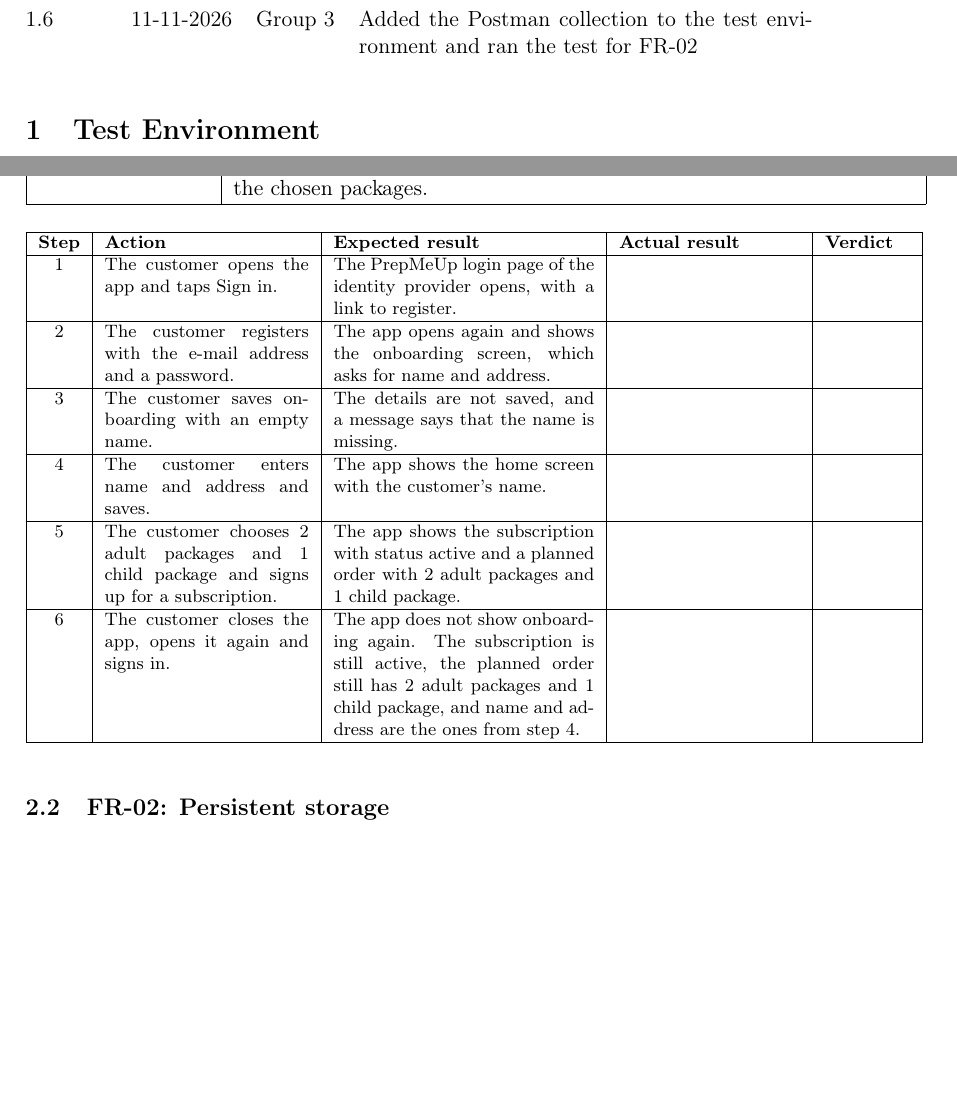
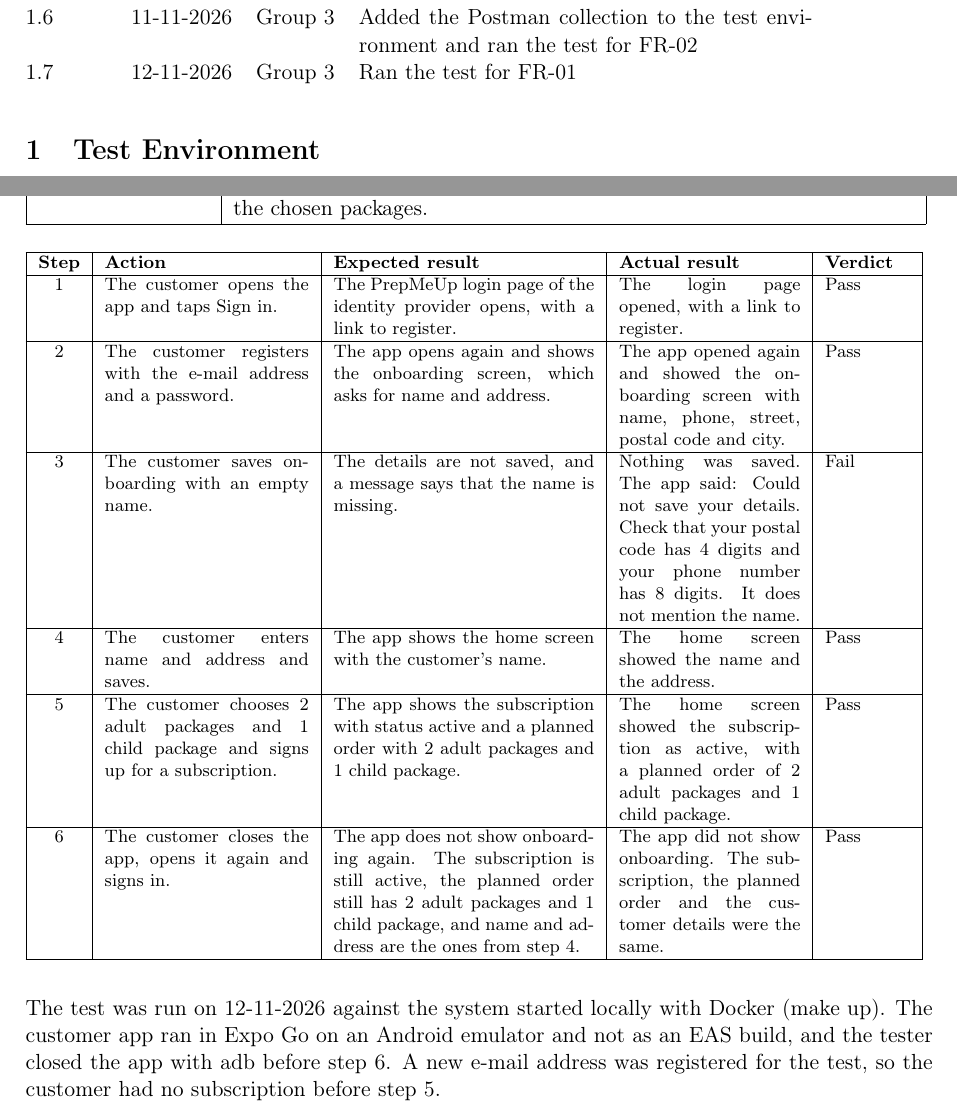
Before and after one commit to Mosekjaer/prepmeup, a LaTeX document (docs/appendices/technical/06-test/01-acceptance-test.tex): two parts of pages 1 and 2 of 7, joined at a grey line, cut so that both start at the same text, the shorter picture padded with empty space. Compiled offline with pdfLaTeX.

Commit message:
docs(test): record the FR-01 acceptance test run

```diff
--- a/docs/appendices/technical/06-test/01-acceptance-test.tex
+++ b/docs/appendices/technical/06-test/01-acceptance-test.tex
@@ -42,6 +42,7 @@
   1.4 & 11-11-2026 & Group 3 & FR-03 also tests that replaced package types are hidden and that contents cannot be changed \\
   1.5 & 11-11-2026 & Group 3 & FR-01 includes choosing the contents of the first order \\
   1.6 & 11-11-2026 & Group 3 & Added the Postman collection to the test environment and ran the test for FR-02 \\
+  1.7 & 12-11-2026 & Group 3 & Ran the test for FR-01 \\
 \end{versionhistory}
 
 \section{Test Environment}
@@ -66,19 +67,21 @@ This section tests the must-have functional requirements in appendix 1.2, which
   {The customer app is installed on an Android device. The tester has an e-mail address that is not registered yet.}
   {The customer has an account, name and address are stored, and the customer has an active subscription with a planned order that contains the chosen packages.}
 \begin{steps}
-1 & The customer opens the app and taps Sign in. & The PrepMeUp login page of the identity provider opens, with a link to register. & & \\
+1 & The customer opens the app and taps Sign in. & The PrepMeUp login page of the identity provider opens, with a link to register. & The login page opened, with a link to register. & Pass \\
 \hline
-2 & The customer registers with the e-mail address and a password. & The app opens again and shows the onboarding screen, which asks for name and address. & & \\
+2 & The customer registers with the e-mail address and a password. & The app opens again and shows the onboarding screen, which asks for name and address. & The app opened again and showed the onboarding screen with name, phone, street, postal code and city. & Pass \\
 \hline
-3 & The customer saves onboarding with an empty name. & The details are not saved, and a message says that the name is missing. & & \\
+3 & The customer saves onboarding with an empty name. & The details are not saved, and a message says that the name is missing. & Nothing was saved. The app said: Could not save your details. Check that your postal code has 4 digits and your phone number has 8 digits. It does not mention the name. & Fail \\
 \hline
-4 & The customer enters name and address and saves. & The app shows the home screen with the customer's name. & & \\
+4 & The customer enters name and address and saves. & The app shows the home screen with the customer's name. & The home screen showed the name and the address. & Pass \\
 \hline
-5 & The customer chooses 2 adult packages and 1 child package and signs up for a subscription. & The app shows the subscription with status active and a planned order with 2 adult packages and 1 child package. & & \\
+5 & The customer chooses 2 adult packages and 1 child package and signs up for a subscription. & The app shows the subscription with status active and a planned order with 2 adult packages and 1 child package. & The home screen showed the subscription as active, with a planned order of 2 adult packages and 1 child package. & Pass \\
 \hline
-6 & The customer closes the app, opens it again and signs in. & The app does not show onboarding again. The subscription is still active, the planned order still has 2 adult packages and 1 child package, and name and address are the ones from step 4. & & \\
+6 & The customer closes the app, opens it again and signs in. & The app does not show onboarding again. The subscription is still active, the planned order still has 2 adult packages and 1 child package, and name and address are the ones from step 4. & The app did not show onboarding. The subscription, the planned order and the customer details were the same. & Pass \\
 \hline
 \end{steps}
+
+The test was run on 12-11-2026 against the system started locally with Docker (make up). The customer app ran in Expo Go on an Android emulator and not as an EAS build, and the tester closed the app with adb before step 6. A new e-mail address was registered for the test, so the customer had no subscription before step 5.
 
 \subsection{FR-02: Persistent storage}
 \scenarioinfo{FR-02}
```
